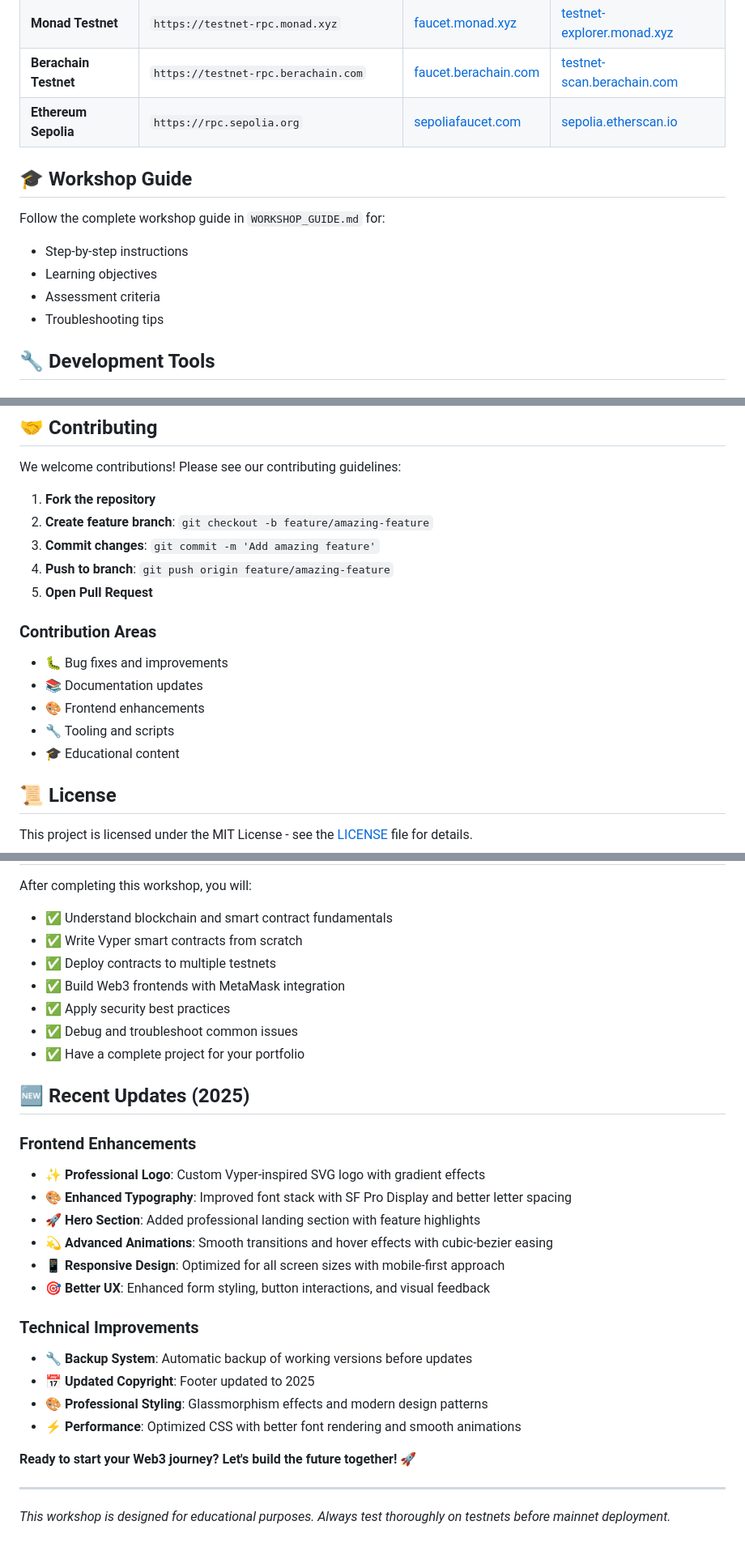
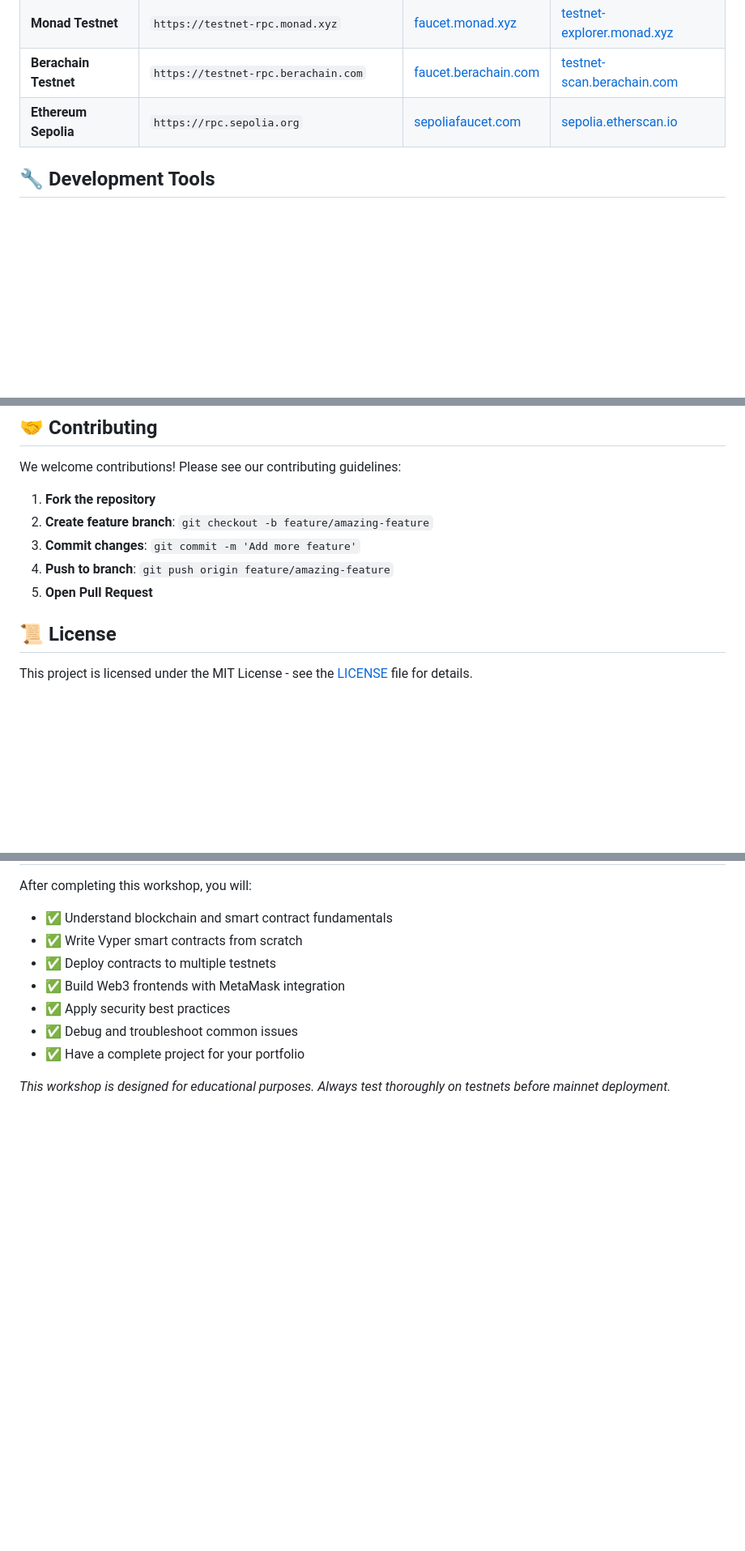
Before and after one commit to SukritiTkr/vyper-expenses, a Markdown page: README.md, 3 parts joined by grey strips. Shown: that part at 81% size. Drawn GitHub-style; blank space fills up the shorter version.

```diff
--- a/README.md
+++ b/README.md
@@ -172,13 +172,6 @@ python -m http.server 8000
 | **Berachain Testnet** | `https://testnet-rpc.berachain.com` | [faucet.berachain.com](https://faucet.berachain.com) | [testnet-scan.berachain.com](https://testnet-scan.berachain.com) |
 | **Ethereum Sepolia** | `https://rpc.sepolia.org` | [sepoliafaucet.com](https://sepoliafaucet.com) | [sepolia.etherscan.io](https://sepolia.etherscan.io) |
 
-## 🎓 Workshop Guide
-
-Follow the complete workshop guide in `WORKSHOP_GUIDE.md` for:
-- Step-by-step instructions
-- Learning objectives
-- Assessment criteria
-- Troubleshooting tips
 
 ## 🔧 Development Tools
 
@@ -234,16 +204,11 @@ We welcome contributions! Please see our contributing guidelines:
 
 1. **Fork the repository**
 2. **Create feature branch**: `git checkout -b feature/amazing-feature`
-3. **Commit changes**: `git commit -m 'Add amazing feature'`
+3. **Commit changes**: `git commit -m 'Add more feature'`
 4. **Push to branch**: `git push origin feature/amazing-feature`
 5. **Open Pull Request**
 
-### Contribution Areas
-- 🐛 Bug fixes and improvements
-- 📚 Documentation updates
-- 🎨 Frontend enhancements
-- 🔧 Tooling and scripts
-- 🎓 Educational content
+
 
 ## 📜 License
 
@@ -292,24 +257,5 @@ After completing this workshop, you will:
 - ✅ Debug and troubleshoot common issues
 - ✅ Have a complete project for your portfolio
 
-## 🆕 Recent Updates (2025)
-
-### Frontend Enhancements
-- ✨ **Professional Logo**: Custom Vyper-inspired SVG logo with gradient effects
-- 🎨 **Enhanced Typography**: Improved font stack with SF Pro Display and better letter spacing
-- 🚀 **Hero Section**: Added professional landing section with feature highlights
-- 💫 **Advanced Animations**: Smooth transitions and hover effects with cubic-bezier easing
-- 📱 **Responsive Design**: Optimized for all screen sizes with mobile-first approach
-- 🎯 **Better UX**: Enhanced form styling, button interactions, and visual feedback
-
-### Technical Improvements
-- 🔧 **Backup System**: Automatic backup of working versions before updates
-- 📅 **Updated Copyright**: Footer updated to 2025
-- 🎨 **Professional Styling**: Glassmorphism effects and modern design patterns
-- ⚡ **Performance**: Optimized CSS with better font rendering and smooth animations
-
-**Ready to start your Web3 journey? Let's build the future together! 🚀**
-
----
 
 *This workshop is designed for educational purposes. Always test thoroughly on testnets before mainnet deployment.*
```
Also changed, not shown: other parts of README.md (+8 -31 lines).
